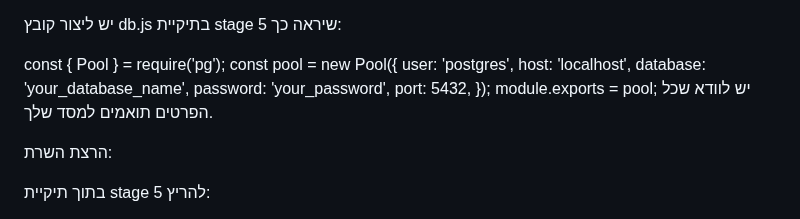
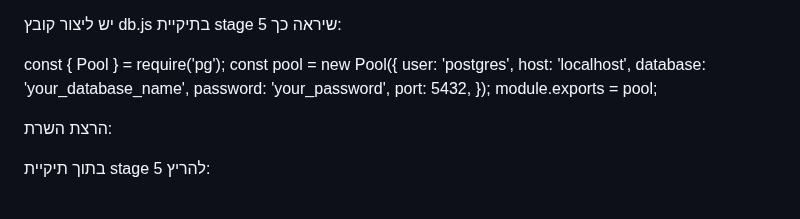
Before and after one commit to Ayalag04/DBProject326686086_325697795, a Markdown page: README.md, the part around the change. Drawn GitHub-style.

```diff
--- a/README.md
+++ b/README.md
@@ -527,7 +527,7 @@ const pool = new Pool({
   port: 5432,
 });
 module.exports = pool;
-יש לוודא שכל הפרטים תואמים למסד שלך.
+
 
 הרצת השרת:
 
```
